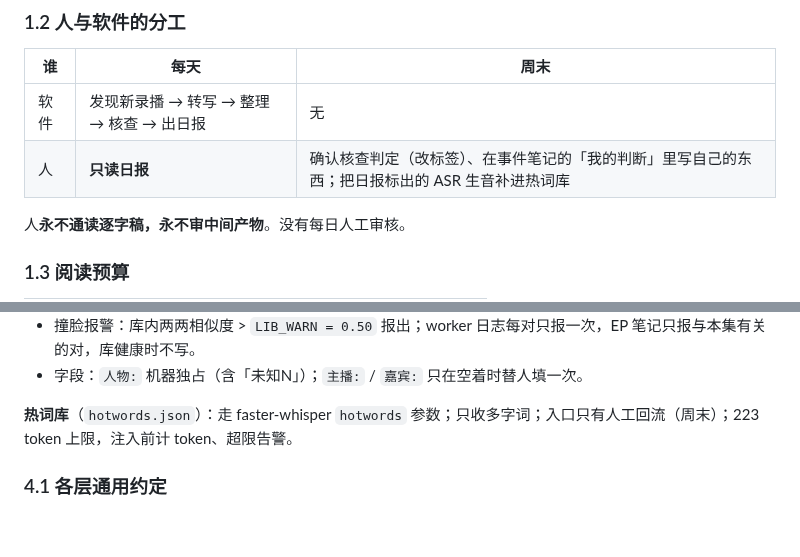
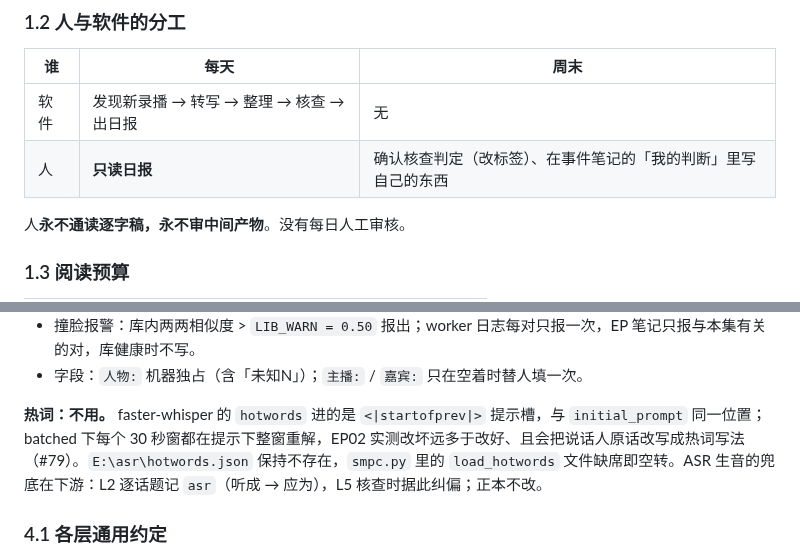
Before and after one commit to kildren-coder/story-machine, a Markdown page: SPEC.md, 2 parts joined by grey strips. Rendered like a GitHub page; blank space fills up the shorter version.

Commit message:
docs: 热词不用——hotwords 与 initial_prompt 同槽，整窗重解，改坏远多于改好（#79）
§1.2 人周末「补热词库」那半句一起去掉：生音的兜底在 L2 的 asr 字段与 L5，
不在 ASR 层。smpc.py 的 load_hotwords 不动，文件缺席即空转，#80 正要改
transcribe，不在这里叠改动。

Co-Authored-By: Claude Fable 5.1 <noreply@anthropic.com>
Claude-Session: https://claude.ai/code/session_01CFEUYyUxHzK45KzMz7ZLtj

```diff
--- a/SPEC.md
+++ b/SPEC.md
@@ -18,7 +18,7 @@
 | 谁 | 每天 | 周末 |
 |---|---|---|
 | 软件 | 发现新录播 → 转写 → 整理 → 核查 → 出日报 | 无 |
-| 人 | **只读日报** | 确认核查判定（改标签）、在事件笔记的「我的判断」里写自己的东西；把日报标出的 ASR 生音补进热词库 |
+| 人 | **只读日报** | 确认核查判定（改标签）、在事件笔记的「我的判断」里写自己的东西 |
 
 人**永不通读逐字稿，永不审中间产物**。没有每日人工审核。
 
@@ -134,7 +134,7 @@ L7      渲染      纯代码 ──► 日报 + 事件笔记 + 跨 UP 对照
 - 撞脸报警：库内两两相似度 > `LIB_WARN = 0.50` 报出；worker 日志每对只报一次，EP 笔记只报与本集有关的对，库健康时不写。
 - 字段：`人物:` 机器独占（含「未知N」）；`主播:` / `嘉宾:` 只在空着时替人填一次。
 
-**热词库**（`hotwords.json`）：走 faster-whisper `hotwords` 参数；只收多字词；入口只有人工回流（周末）；223 token 上限，注入前计 token、超限告警。
+**热词：不用。** faster-whisper 的 `hotwords` 进的是 `<|startofprev|>` 提示槽，与 `initial_prompt` 同一位置；batched 下每个 30 秒窗都在提示下整窗重解，EP02 实测改坏远多于改好、且会把说话人原话改写成热词写法（#79）。`E:\asr\hotwords.json` 保持不存在，`smpc.py` 里的 `load_hotwords` 文件缺席即空转。ASR 生音的兜底在下游：L2 逐话题记 `asr`（听成 → 应为），L5 核查时据此纠偏；正本不改。
 
 ### 4.1 各层通用约定
 
```
